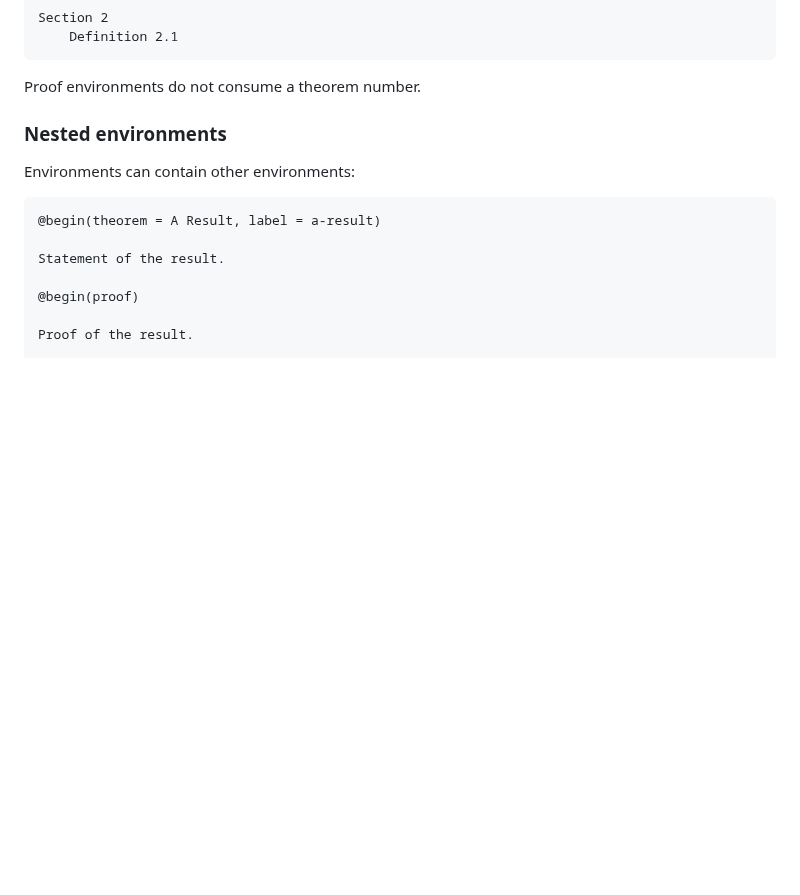
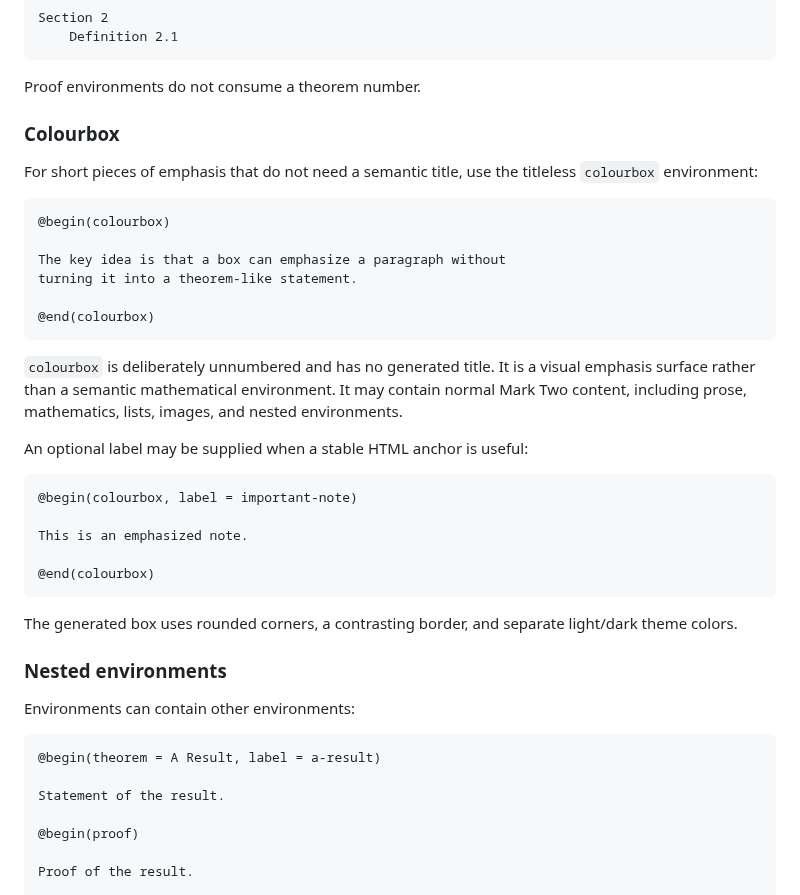
Before and after one commit to VivekH90/mark-two, a Markdown page: README.md, the part around the change. Rendered like a GitHub page; blank space fills up the shorter version.

Commit message:
Document colourbox environment

````diff
--- a/README.md
+++ b/README.md
@@ -243,6 +243,33 @@ Section 2
 ```
 
 Proof environments do not consume a theorem number.
+
+### Colourbox
+
+For short pieces of emphasis that do not need a semantic title, use the titleless `colourbox` environment:
+
+```text
+@begin(colourbox)
+
+The key idea is that a box can emphasize a paragraph without
+turning it into a theorem-like statement.
+
+@end(colourbox)
+```
+
+`colourbox` is deliberately unnumbered and has no generated title. It is a visual emphasis surface rather than a semantic mathematical environment. It may contain normal Mark Two content, including prose, mathematics, lists, images, and nested environments.
+
+An optional label may be supplied when a stable HTML anchor is useful:
+
+```text
+@begin(colourbox, label = important-note)
+
+This is an emphasized note.
+
+@end(colourbox)
+```
+
+The generated box uses rounded corners, a contrasting border, and separate light/dark theme colors.
 
 ### Nested environments
 
````
